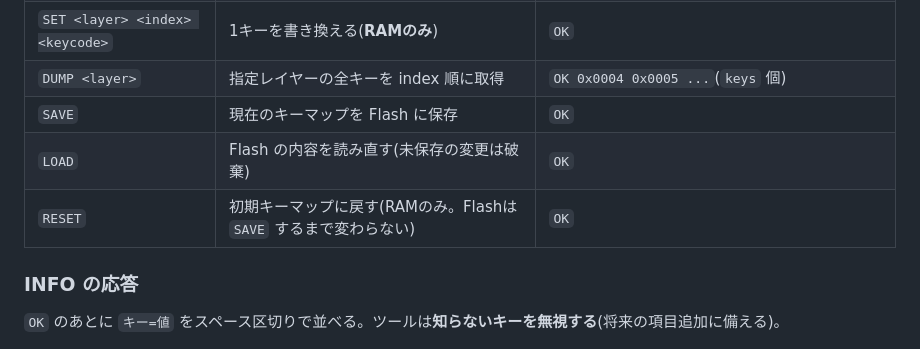
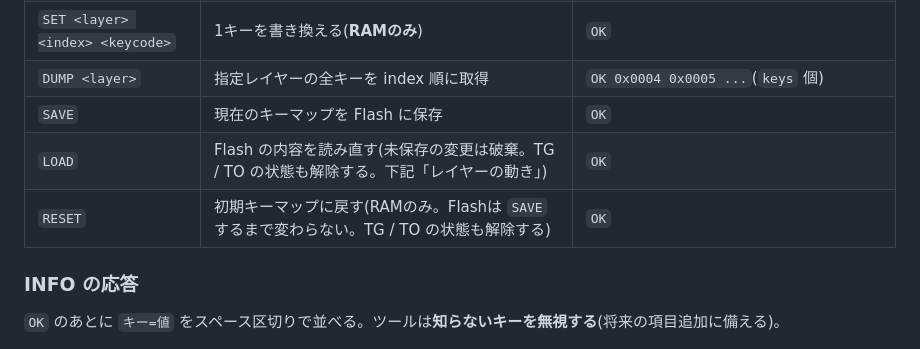
Before and after one commit to takoyakeeb/tinykeemap, a Markdown page: docs/protocol.md, the part around one of its changes. GitHub-like rendering.

```diff
--- a/docs/protocol.md
+++ b/docs/protocol.md
@@ -59,8 +91,8 @@ Col0  Col1  Col2  Col3
 | `SET <layer> <index> <keycode>` | 1キーを書き換える(**RAMのみ**) | `OK` |
 | `DUMP <layer>` | 指定レイヤーの全キーを index 順に取得 | `OK 0x0004 0x0005 ...`(`keys` 個) |
 | `SAVE` | 現在のキーマップを Flash に保存 | `OK` |
-| `LOAD` | Flash の内容を読み直す(未保存の変更は破棄) | `OK` |
-| `RESET` | 初期キーマップに戻す(RAMのみ。Flashは `SAVE` するまで変わらない) | `OK` |
+| `LOAD` | Flash の内容を読み直す(未保存の変更は破棄。TG / TO の状態も解除する。下記「レイヤーの動き」) | `OK` |
+| `RESET` | 初期キーマップに戻す(RAMのみ。Flashは `SAVE` するまで変わらない。TG / TO の状態も解除する) | `OK` |
 
 ### INFO の応答
 
```
Also changed, not shown: other parts of docs/protocol.md (+73 -8 lines).
